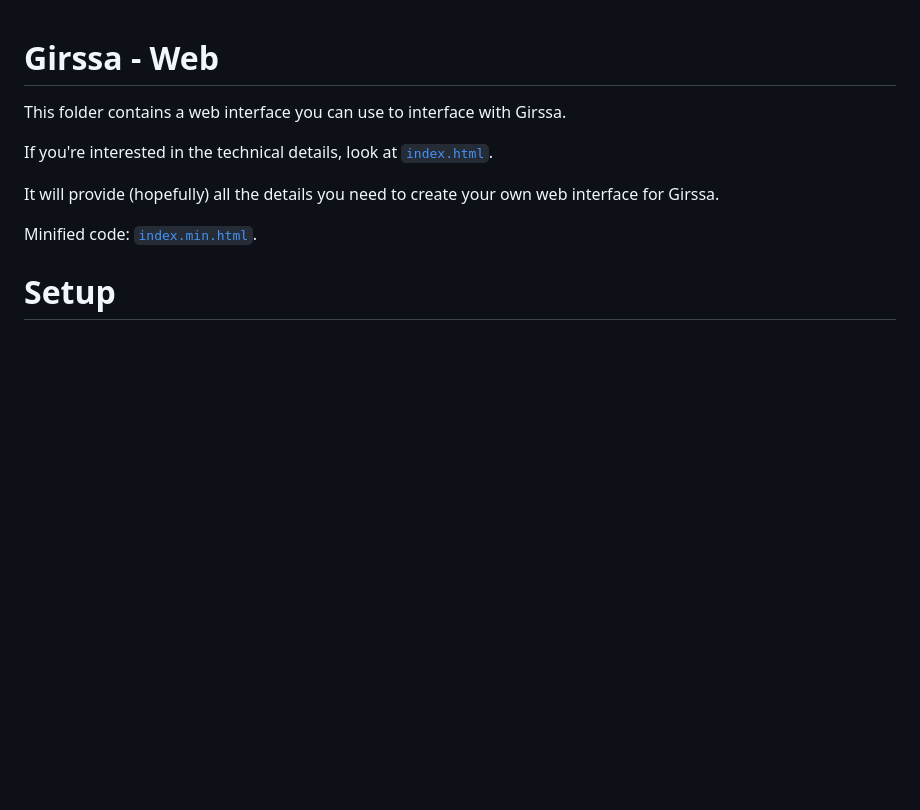
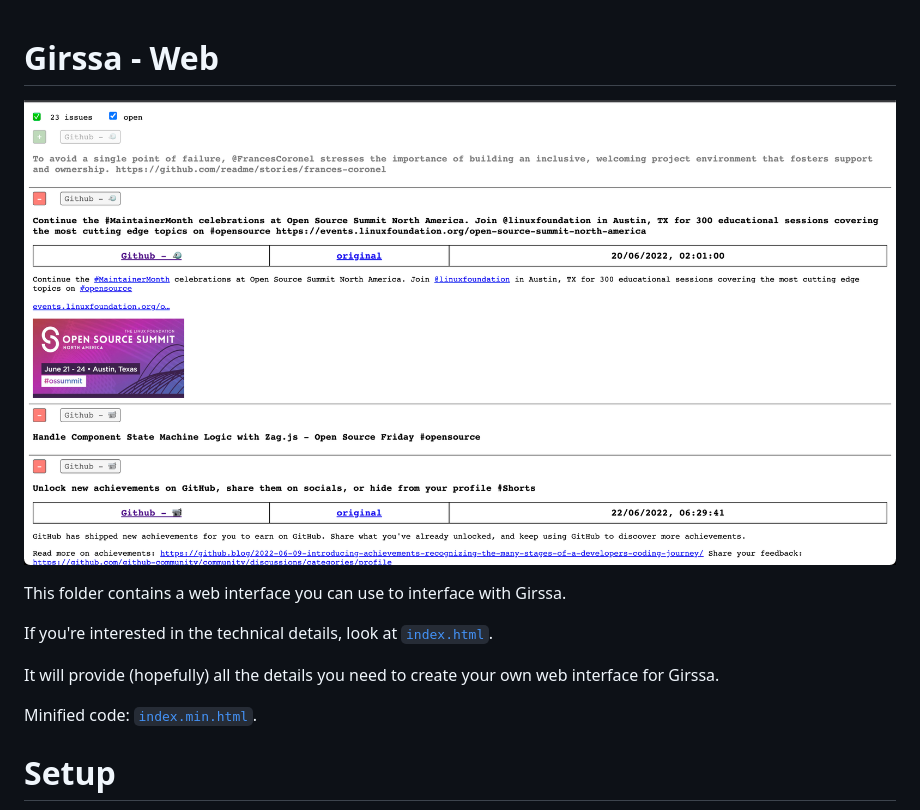
Before and after one commit to nobe4/girssa, a Markdown page: web/README.md, the part around the change. Drawn GitHub-style; pictures changed too: web/demo.png (added); blank space fills up the shorter version.

Commit message:
Add demo image, improve doc slightly

```diff
--- a/web/README.md
+++ b/web/README.md
@@ -1,4 +1,6 @@
 # Girssa - Web
+
+![Demo](./demo.png)
 
 This folder contains a web interface you can use to interface with Girssa.
 
```
Also changed, not shown: 2 other files.
